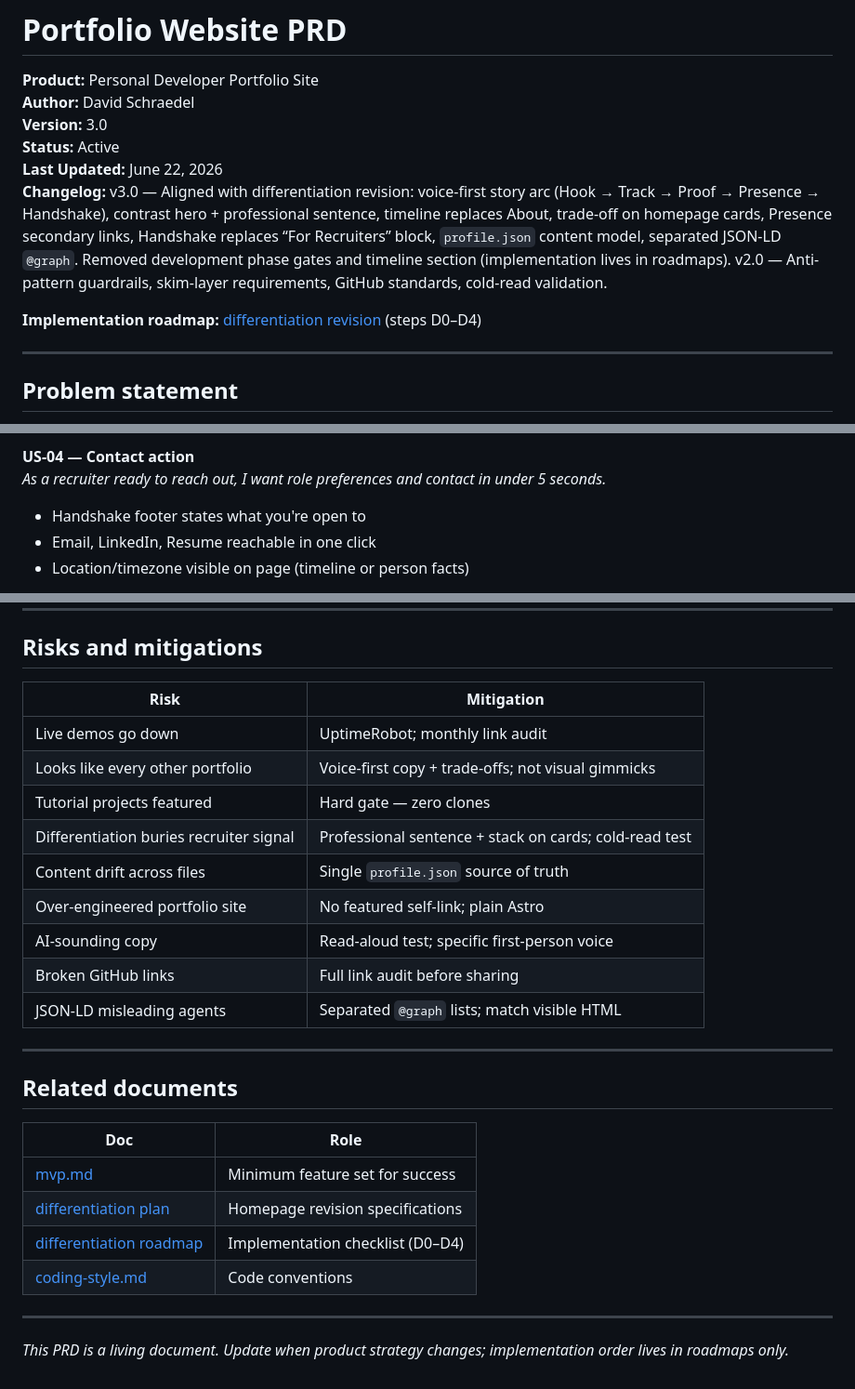
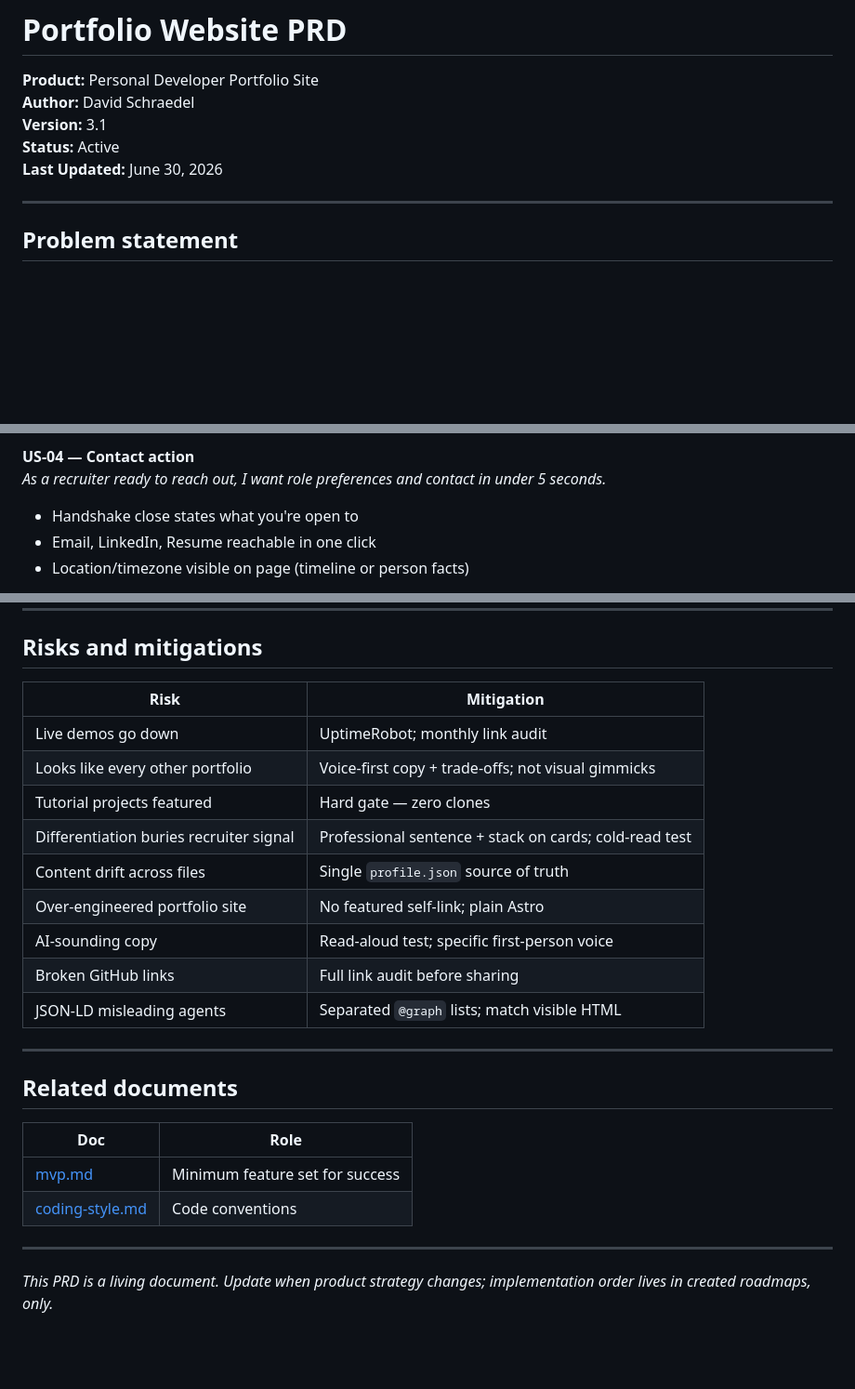
Before and after one commit to davidschraedel/portfolio, a Markdown page: aiDocs/prd.md, 3 parts joined by grey strips. Shown at 93% size. Drawn GitHub-style; blank space fills up the shorter version.

```diff
--- a/aiDocs/prd.md
+++ b/aiDocs/prd.md
@@ -2,12 +2,9 @@
 
 **Product:** Personal Developer Portfolio Site
 **Author:** David Schraedel
-**Version:** 3.0
+**Version:** 3.1
 **Status:** Active
-**Last Updated:** June 22, 2026
-**Changelog:** v3.0 — Aligned with differentiation revision: voice-first story arc (Hook → Track → Proof → Presence → Handshake), contrast hero + professional sentence, timeline replaces About, trade-off on homepage cards, Presence secondary links, Handshake replaces “For Recruiters” block, `profile.json` content model, separated JSON-LD `@graph`. Removed development phase gates and timeline section (implementation lives in roadmaps). v2.0 — Anti-pattern guardrails, skim-layer requirements, GitHub standards, cold-read validation.
-
-**Implementation roadmap:** [differentiation revision](../ai/roadmaps/2026-06-22_differentiation-revision_roadmap.md) (steps D0–D4)
+**Last Updated:** June 30, 2026
 
 ---
 
@@ -247,7 +241,7 @@ _As a hiring manager, I want working demos, so I can assess deployment ability._
 **US-04 — Contact action**
 _As a recruiter ready to reach out, I want role preferences and contact in under 5 seconds._
 
-- Handshake footer states what you're open to
+- Handshake close states what you're open to
 - Email, LinkedIn, Resume reachable in one click
 - Location/timezone visible on page (timeline or person facts)
 
@@ -289,29 +283,27 @@ _As the site owner, I want peers to describe my role and name a project after 60
 
 ## Risks and mitigations
 
-| Risk | Mitigation |
-| ---- | ---------- |
-| Live demos go down | UptimeRobot; monthly link audit |
-| Looks like every other portfolio | Voice-first copy + trade-offs; not visual gimmicks |
-| Tutorial projects featured | Hard gate — zero clones |
+| Risk                                    | Mitigation                                             |
+| --------------------------------------- | ------------------------------------------------------ |
+| Live demos go down                      | UptimeRobot; monthly link audit                        |
+| Looks like every other portfolio        | Voice-first copy + trade-offs; not visual gimmicks     |
+| Tutorial projects featured              | Hard gate — zero clones                                |
 | Differentiation buries recruiter signal | Professional sentence + stack on cards; cold-read test |
-| Content drift across files | Single `profile.json` source of truth |
-| Over-engineered portfolio site | No featured self-link; plain Astro |
-| AI-sounding copy | Read-aloud test; specific first-person voice |
-| Broken GitHub links | Full link audit before sharing |
-| JSON-LD misleading agents | Separated `@graph` lists; match visible HTML |
+| Content drift across files              | Single `profile.json` source of truth                  |
+| Over-engineered portfolio site          | No featured self-link; plain Astro                     |
+| AI-sounding copy                        | Read-aloud test; specific first-person voice           |
+| Broken GitHub links                     | Full link audit before sharing                         |
+| JSON-LD misleading agents               | Separated `@graph` lists; match visible HTML           |
 
 ---
 
 ## Related documents
 
-| Doc | Role |
-| --- | ---- |
-| [mvp.md](./mvp.md) | Minimum feature set for success |
-| [differentiation plan](../ai/roadmaps/2026-06-22_differentiation-revision_plan.md) | Homepage revision specifications |
-| [differentiation roadmap](../ai/roadmaps/2026-06-22_differentiation-revision_roadmap.md) | Implementation checklist (D0–D4) |
-| [coding-style.md](./coding-style.md) | Code conventions |
+| Doc                                  | Role                            |
+| ------------------------------------ | ------------------------------- |
+| [mvp.md](./mvp.md)                   | Minimum feature set for success |
+| [coding-style.md](./coding-style.md) | Code conventions                |
 
 ---
 
-_This PRD is a living document. Update when product strategy changes; implementation order lives in roadmaps only._
+_This PRD is a living document. Update when product strategy changes; implementation order lives in created roadmaps, only._
```
Also changed, not shown: other parts of aiDocs/prd.md (+44 -47 lines), aiDocs/mvp.md (+25 -28 lines).
